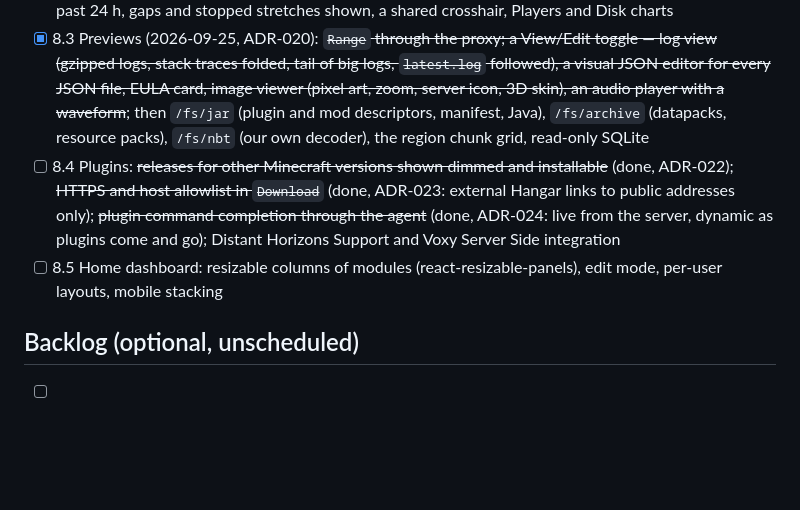
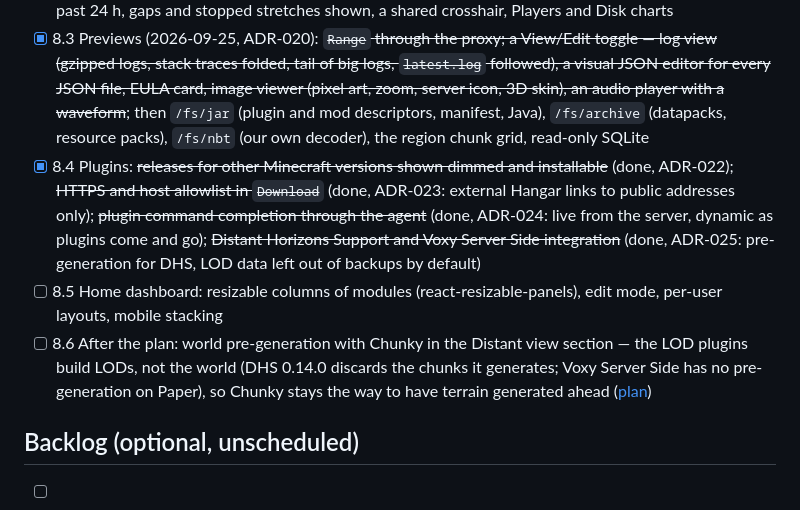
Before and after one commit to manuelvegadev/warden, a Markdown page: docs/roadmap.md, the part around the change. GitHub-like rendering; blank space fills up the shorter version.

```diff
--- a/docs/roadmap.md
+++ b/docs/roadmap.md
@@ -86,8 +86,9 @@
 - [x] 8.1 UI fixes (Beacon only, 2026-09-25): every folder column on phones; power controls under the instance switcher with Stop/Restart confirmations; full-height pages; Console, Config files and Metrics fill the page; console history on ArrowUp; editor word-wrap toggle; a player always shown as face + name; small fixes (Members breadcrumb, keyboard player rows, dates, nested `<main>`, host network label, TPS hidden where unsupported)
 - [x] 8.2 Instance chrome (ADR-021, 2026-09-25): Overview section as the landing page, a status panel at the foot of the app sidebar replacing the header, tiles and right sidebar, "Restart to apply" after changes that need it; Metrics with ranges up to 7 days, daemon-side buckets with peaks, the 1-minute rollup past 24 h, gaps and stopped stretches shown, a shared crosshair, Players and Disk charts
 - [x] 8.3 Previews (2026-09-25, ADR-020): ~~`Range` through the proxy; a View/Edit toggle — log view (gzipped logs, stack traces folded, tail of big logs, `latest.log` followed), a visual JSON editor for every JSON file, EULA card, image viewer (pixel art, zoom, server icon, 3D skin), an audio player with a waveform~~; then `/fs/jar` (plugin and mod descriptors, manifest, Java), `/fs/archive` (datapacks, resource packs), `/fs/nbt` (our own decoder), the region chunk grid, read-only SQLite
-- [ ] 8.4 Plugins: ~~releases for other Minecraft versions shown dimmed and installable~~ (done, ADR-022); ~~HTTPS and host allowlist in `Download`~~ (done, ADR-023: external Hangar links to public addresses only); ~~plugin command completion through the agent~~ (done, ADR-024: live from the server, dynamic as plugins come and go); Distant Horizons Support and Voxy Server Side integration
+- [x] 8.4 Plugins: ~~releases for other Minecraft versions shown dimmed and installable~~ (done, ADR-022); ~~HTTPS and host allowlist in `Download`~~ (done, ADR-023: external Hangar links to public addresses only); ~~plugin command completion through the agent~~ (done, ADR-024: live from the server, dynamic as plugins come and go); ~~Distant Horizons Support and Voxy Server Side integration~~ (done, ADR-025: pre-generation for DHS, LOD data left out of backups by default)
 - [ ] 8.5 Home dashboard: resizable columns of modules (react-resizable-panels), edit mode, per-user layouts, mobile stacking
+- [ ] 8.6 After the plan: world pre-generation with Chunky in the Distant view section — the LOD plugins build LODs, not the world (DHS 0.14.0 discards the chunks it generates; Voxy Server Side has no pre-generation on Paper), so Chunky stays the way to have terrain generated ahead ([plan](panel-ux-plan.md#after-this-plan))
 
 ## Backlog (optional, unscheduled)
 - [ ] Server-list appearance follow-ups, from the cleanup pass over the MOTD/icon work. None block anything; each was judged not worth its blast radius at the time:
```
Also changed, not shown: docs/panel-ux-plan.md (+35 -17 lines).
